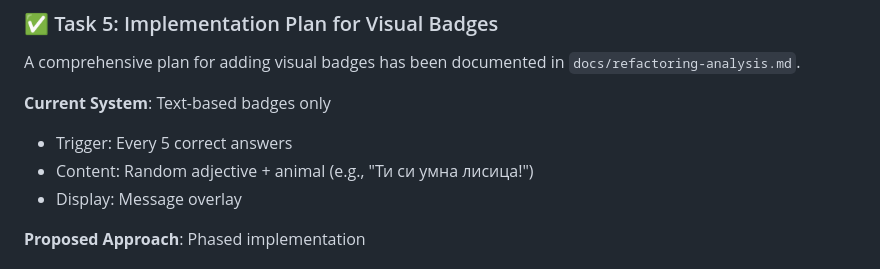
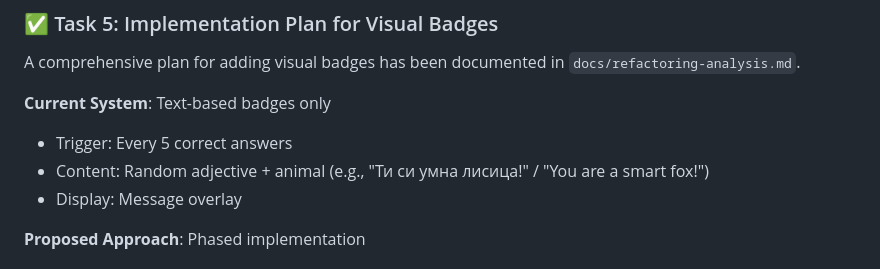
Before and after one commit to bubolazi/math, a Markdown page: docs/REFACTORING_SUMMARY.md, the part around one of its changes. Drawn GitHub-style.

```diff
--- a/docs/REFACTORING_SUMMARY.md
+++ b/docs/REFACTORING_SUMMARY.md
@@ -139,7 +139,7 @@ A comprehensive plan for adding visual badges has been documented in `docs/refac
 
 **Current System**: Text-based badges only
 - Trigger: Every 5 correct answers
-- Content: Random adjective + animal (e.g., "Ти си умна лисица!")
+- Content: Random adjective + animal (e.g., "Ти си умна лисица!" / "You are a smart fox!")
 - Display: Message overlay
 
 **Proposed Approach**: Phased implementation
```
Also changed, not shown: other parts of docs/REFACTORING_SUMMARY.md (+1 -1 lines).
